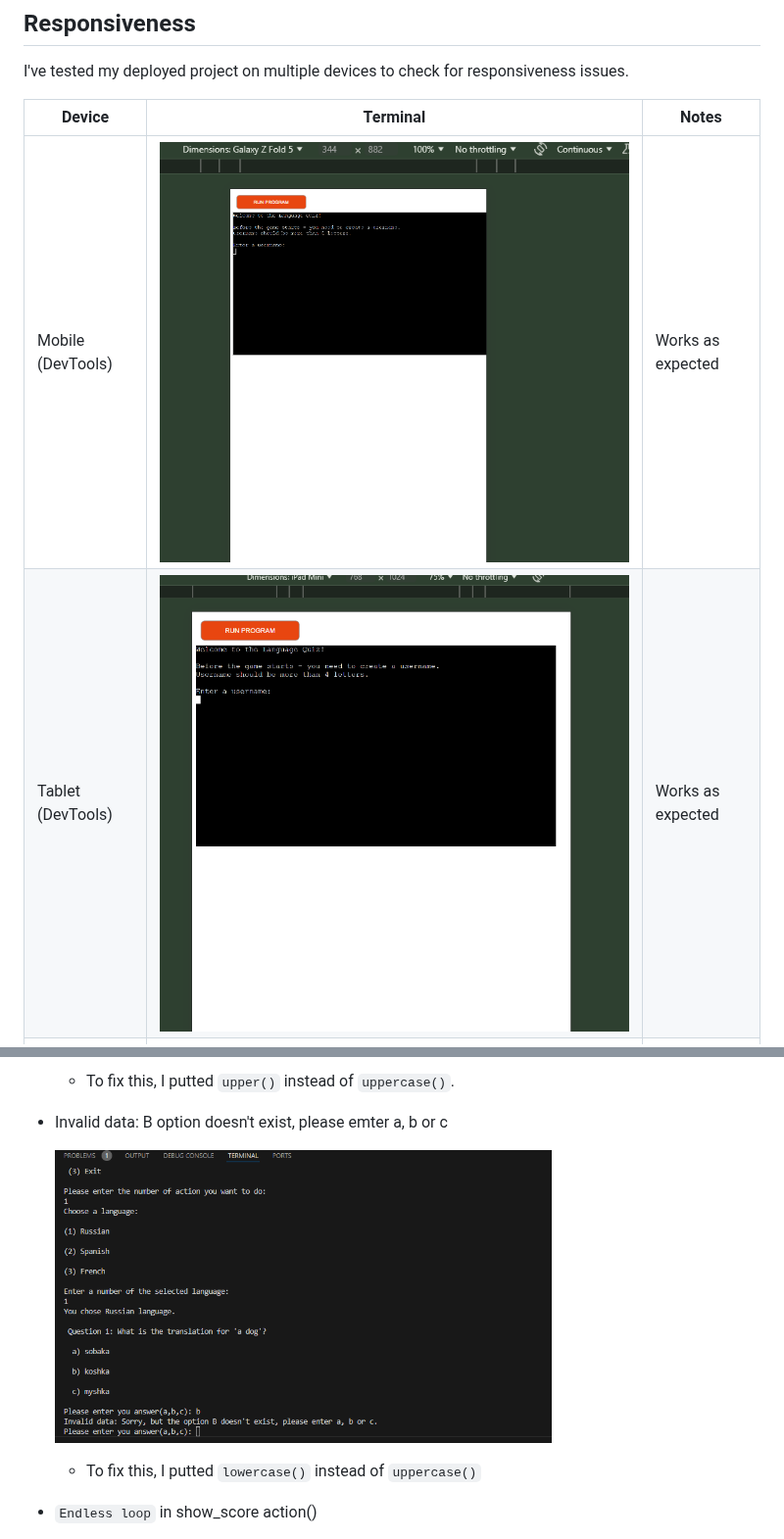
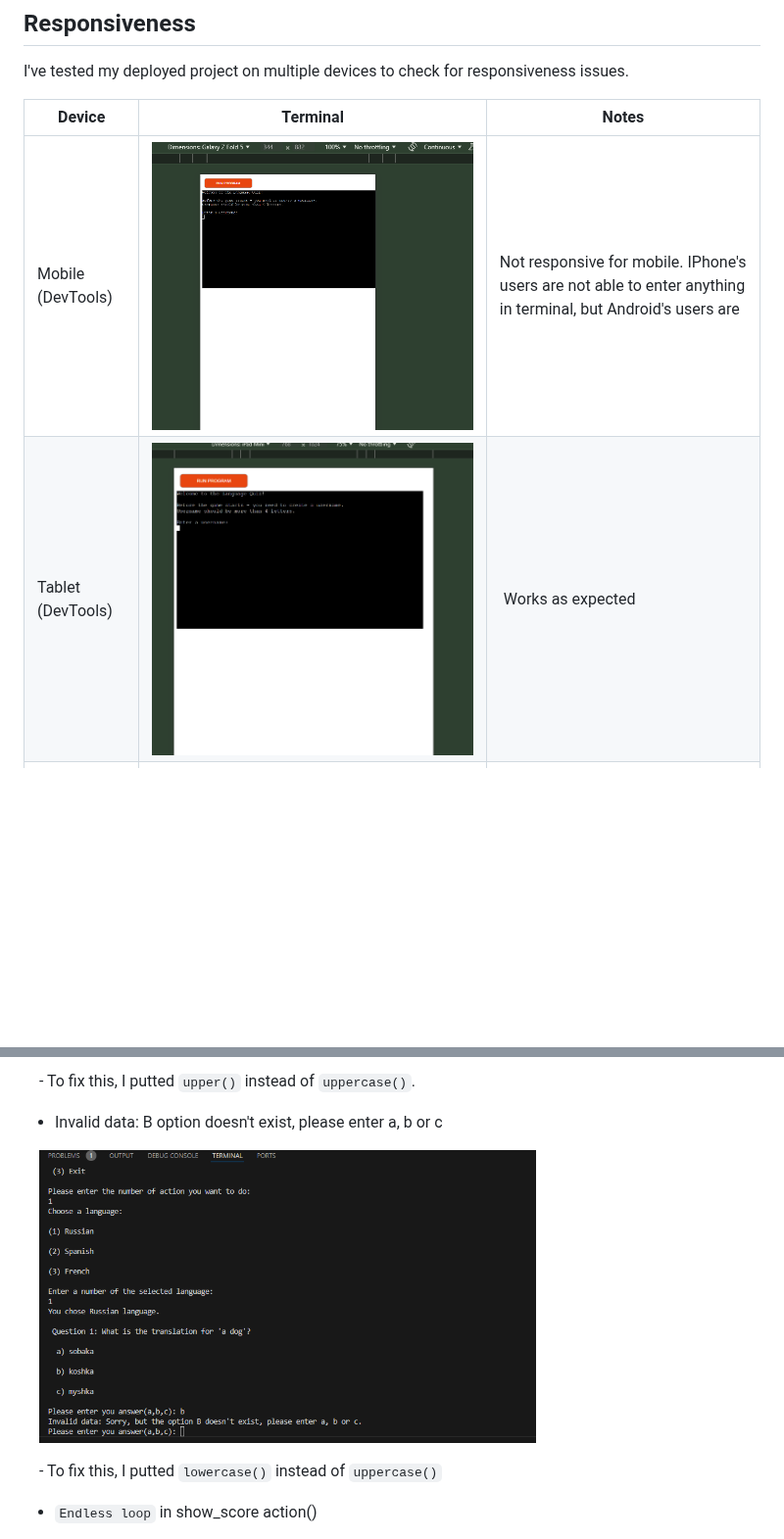
Before and after one commit to dfedyachkina/language-quiz, a Markdown page: TESTING.md, 2 parts joined by grey strips. Shown at 98% size. Drawn GitHub-style; blank space fills up the shorter version.

```diff
--- a/TESTING.md
+++ b/TESTING.md
@@ -32,8 +32,8 @@ I've tested my deployed project on multiple devices to check for responsiveness
 
 | Device | Terminal | Notes |
 | --- | --- | --- |
-| Mobile (DevTools) | ![screenshot](documentation/responsiveness/responsive-mobile.png) | Works as expected |
-| Tablet (DevTools) | ![screenshot](documentation/responsiveness/responsive-tablet.png) |  Works as expected |
+| Mobile (DevTools) | ![screenshot](documentation/responsiveness/responsive-mobile.png) | Not responsive for mobile. IPhone's users are not able to enter anything in terminal, but Android's users are |
+| Tablet (DevTools) | ![screenshot](documentation/responsiveness/responsive-tablet.png) |  Works as expected |
 | Desktop | ![screenshot](documentation/responsiveness/responsive-desktop.png) | Works as expected |
 
 
@@ -144,11 +92,11 @@ The aforementioned tests are just an example of a few different project scenario
 
-    - To fix this, I putted `upper()` instead of `uppercase()`.
+    - To fix this, I putted `upper()` instead of `uppercase()`.
 
-- Invalid data: B option doesn't exist, please emter a, b or c
+- Invalid data: B option doesn't exist, please enter a, b or c
 
-    ![screenshot](documentation/bugs/bug03.png)
+    ![screenshot](documentation/bugs/bug03.png)
 
-    - To fix this, I putted `lowercase()` instead of `uppercase()`
+    - To fix this, I putted `lowercase()` instead of `uppercase()`
 
 - `Endless loop` in show_score action()
 
```
Also changed, not shown: other parts of TESTING.md (+22 -74 lines).
